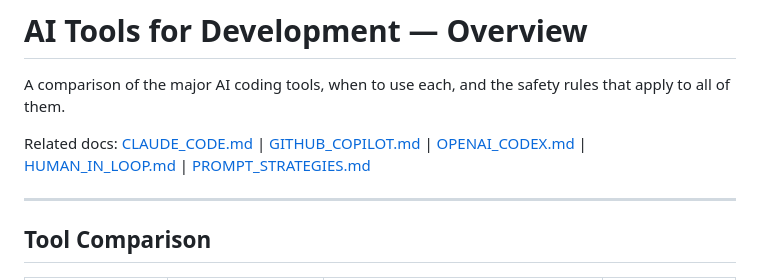
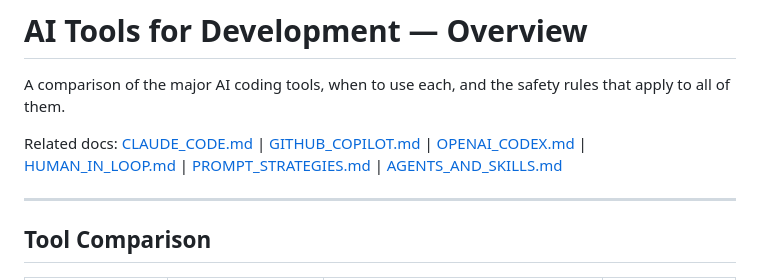
Before and after one commit to MW8-ai/ai-dev-template, a Markdown page: docs/04-ai-workflows/AI_OVERVIEW.md, the part around the change. GitHub-like rendering.

```diff
--- a/docs/04-ai-workflows/AI_OVERVIEW.md
+++ b/docs/04-ai-workflows/AI_OVERVIEW.md
@@ -2,7 +2,7 @@
 
 A comparison of the major AI coding tools, when to use each, and the safety rules that apply to all of them.
 
-Related docs: [CLAUDE_CODE.md](./CLAUDE_CODE.md) | [GITHUB_COPILOT.md](./GITHUB_COPILOT.md) | [OPENAI_CODEX.md](./OPENAI_CODEX.md) | [HUMAN_IN_LOOP.md](./HUMAN_IN_LOOP.md) | [PROMPT_STRATEGIES.md](./PROMPT_STRATEGIES.md)
+Related docs: [CLAUDE_CODE.md](./CLAUDE_CODE.md) | [GITHUB_COPILOT.md](./GITHUB_COPILOT.md) | [OPENAI_CODEX.md](./OPENAI_CODEX.md) | [HUMAN_IN_LOOP.md](./HUMAN_IN_LOOP.md) | [PROMPT_STRATEGIES.md](./PROMPT_STRATEGIES.md) | [AGENTS_AND_SKILLS.md](./AGENTS_AND_SKILLS.md)
 
 ---
 
```
Also changed, not shown: REPO_MAP.md (+1 -0 lines), docs/04-ai-workflows/AGENTS_AND_SKILLS.md (added, +279 -0 lines).
